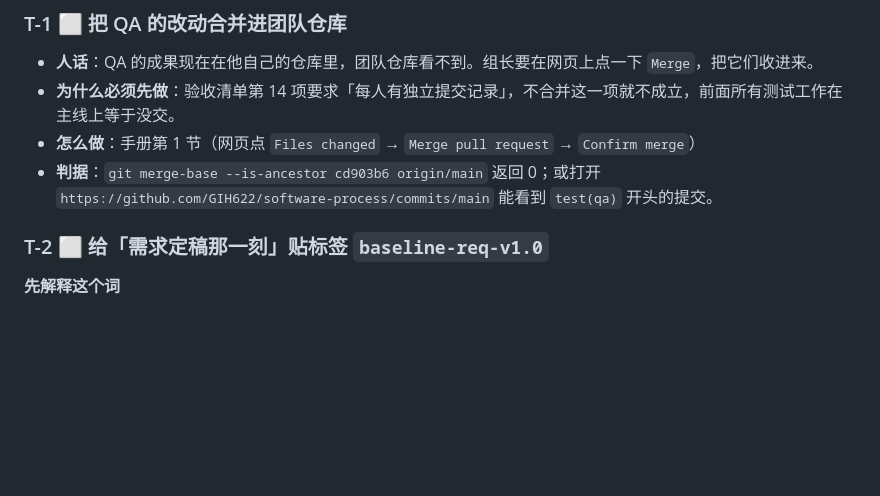
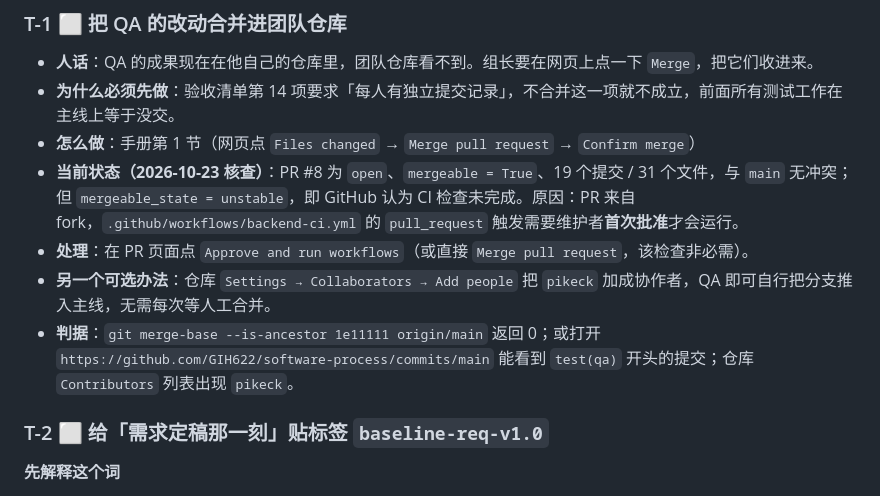
Before and after one commit to GIH622/software-process, a Markdown page: docs/18-角色任务清单.md, the part around the change. Rendered like a GitHub page; blank space fills up the shorter version.

Commit message:
docs(qa): T-1 补充 PR 合并受阻的具体原因与两种解法（原因：PR mergeable 但状态 unstable，因 fork 首次贡献者的 CI 需维护者批准；同时给出加协作者后可自助合并的替代方案）

```diff
--- a/docs/18-角色任务清单.md
+++ b/docs/18-角色任务清单.md
@@ -26,7 +26,10 @@
 - **人话**：QA 的成果现在在他自己的仓库里，团队仓库看不到。组长要在网页上点一下 `Merge`，把它们收进来。
 - **为什么必须先做**：验收清单第 14 项要求「每人有独立提交记录」，不合并这一项就不成立，前面所有测试工作在主线上等于没交。
 - **怎么做**：手册第 1 节（网页点 `Files changed` → `Merge pull request` → `Confirm merge`）
-- **判据**：`git merge-base --is-ancestor cd903b6 origin/main` 返回 0；或打开 `https://github.com/GIH622/software-process/commits/main` 能看到 `test(qa)` 开头的提交。
+- **当前状态（2026-10-23 核查）**：PR #8 为 `open`、`mergeable = True`、19 个提交 / 31 个文件，与 `main` 无冲突；但 `mergeable_state = unstable`，即 GitHub 认为 CI 检查未完成。原因：PR 来自 fork，`.github/workflows/backend-ci.yml` 的 `pull_request` 触发需要维护者**首次批准**才会运行。
+- **处理**：在 PR 页面点 `Approve and run workflows`（或直接 `Merge pull request`，该检查非必需）。
+- **另一个可选办法**：仓库 `Settings → Collaborators → Add people` 把 `pikeck` 加成协作者，QA 即可自行把分支推入主线，无需每次等人工合并。
+- **判据**：`git merge-base --is-ancestor 1e11111 origin/main` 返回 0；或打开 `https://github.com/GIH622/software-process/commits/main` 能看到 `test(qa)` 开头的提交；仓库 `Contributors` 列表出现 `pikeck`。
 
 ### T-2 ⬜ 给「需求定稿那一刻」贴标签 `baseline-req-v1.0`
 
```
